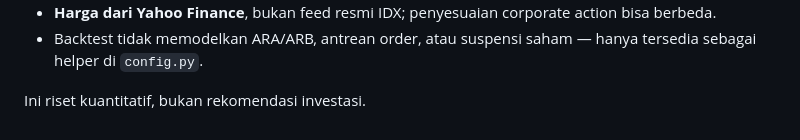
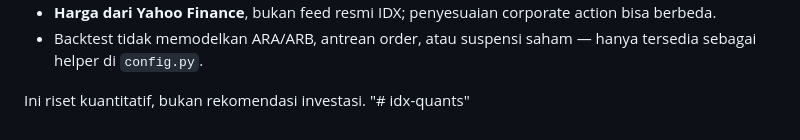
Before and after one commit to trinitypolsri-cpu/idx-quant, a Markdown page: README.md, the part around the change. Rendered like a GitHub page.

```diff
--- a/README.md
+++ b/README.md
@@ -366,3 +366,4 @@ Output ke `output/`: `screening.csv`, `event_study.csv`, `backtest_summary.csv`,
   sebagai helper di `config.py`.
 
 Ini riset kuantitatif, bukan rekomendasi investasi.
+"# idx-quants"
```
